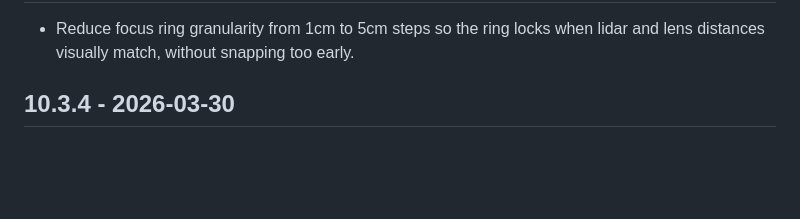
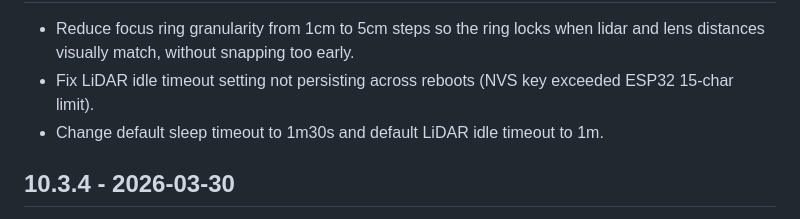
Before and after one commit to acornelissen/IDENTIDEM.design-MRF2, a Markdown page: Firmware/CHANGELOG.md, the part around one of its changes. Rendered like a GitHub page; blank space fills up the shorter version.

Commit message:
Update v10.3.5 changelog with NVS fix and default changes

```diff
--- a/Firmware/CHANGELOG.md
+++ b/Firmware/CHANGELOG.md
@@ -6,5 +6,7 @@ All notable firmware changes by released `FWVERSION`, reconstructed from git his
 
 - Reduce focus ring granularity from 1cm to 5cm steps so the ring locks when lidar and lens distances visually match, without snapping too early.
+- Fix LiDAR idle timeout setting not persisting across reboots (NVS key exceeded ESP32 15-char limit).
+- Change default sleep timeout to 1m30s and default LiDAR idle timeout to 1m.
 
 ## 10.3.4 - 2026-03-30
 
```
Also changed, not shown: other parts of Firmware/CHANGELOG.md (+1 -1 lines).
